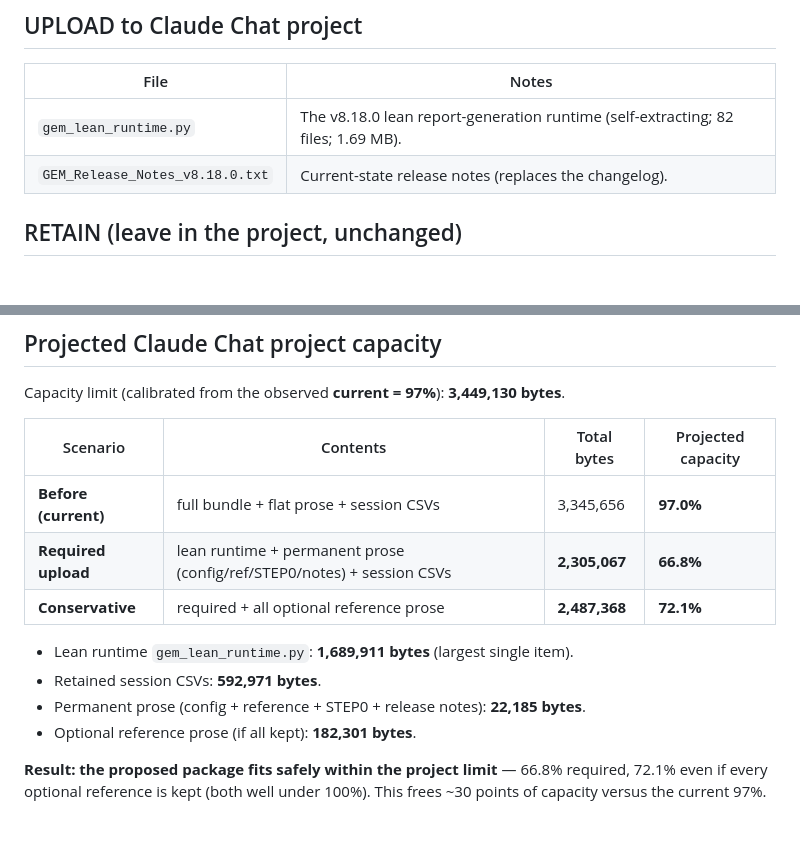
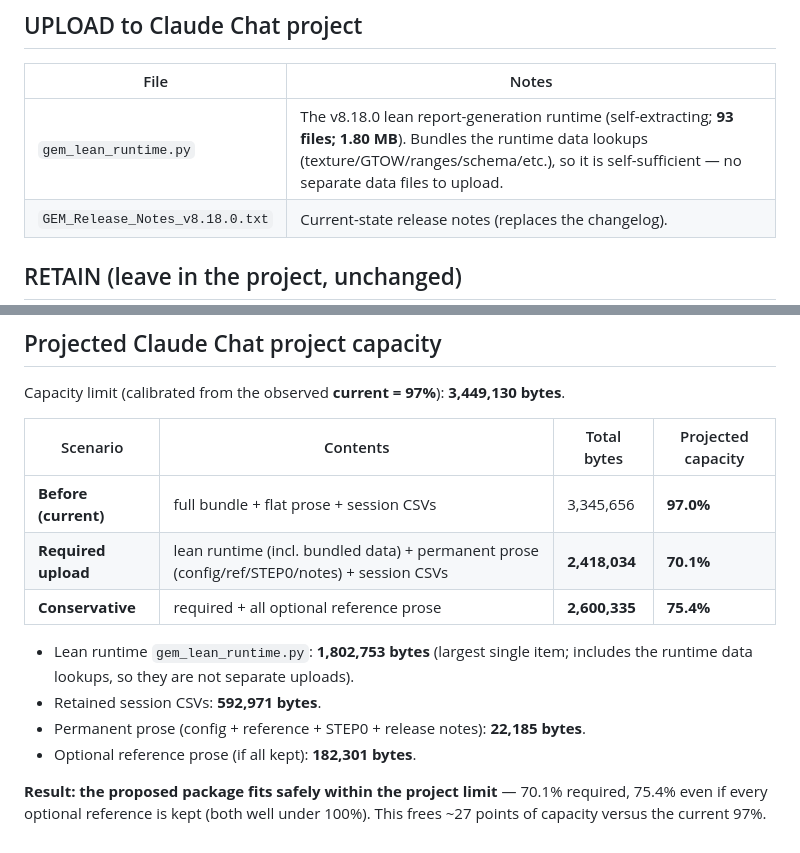
Before and after one commit to drzilla/Pokerbot, a Markdown page: CLAUDE_CHAT_RUNTIME_REPLACEMENT_v8.18.0.md, 2 parts joined by grey strips. Rendered like a GitHub page; blank space fills up the shorter version.

Commit message:
v8.18.0 docs: correct Claude Chat capacity for the complete lean runtime
The lean runtime now bundles the runtime data lookups (afa753f), so its size is
1.80 MB (93 files), not 1.69 MB. Recompute projected capacity against the actual
self-sufficient runtime: 70.1% required / 75.4% conservative (was 66.8/72.1,
computed against the pre-fix incomplete runtime). Still safely within the limit;
frees ~27 points versus the current 97%. No product or runtime change.

Co-Authored-By: Claude Opus 4.8 <noreply@anthropic.com>

```diff
--- a/CLAUDE_CHAT_RUNTIME_REPLACEMENT_v8.18.0.md
+++ b/CLAUDE_CHAT_RUNTIME_REPLACEMENT_v8.18.0.md
@@ -24,7 +24,7 @@ session CSVs are RETAINED throughout.
 
 | File | Notes |
 |------|-------|
-| `gem_lean_runtime.py` | The v8.18.0 lean report-generation runtime (self-extracting; 82 files; 1.69 MB). |
+| `gem_lean_runtime.py` | The v8.18.0 lean report-generation runtime (self-extracting; **93 files; 1.80 MB**). Bundles the runtime data lookups (texture/GTOW/ranges/schema/etc.), so it is self-sufficient — no separate data files to upload. |
 | `GEM_Release_Notes_v8.18.0.txt` | Current-state release notes (replaces the changelog). |
 
 ## RETAIN (leave in the project, unchanged)
@@ -67,14 +67,14 @@ Capacity limit (calibrated from the observed **current = 97%**): **3,449,130 byt
 | Scenario | Contents | Total bytes | Projected capacity |
 |----------|----------|-------------|--------------------|
 | **Before (current)** | full bundle + flat prose + session CSVs | 3,345,656 | **97.0%** |
-| **Required upload** | lean runtime + permanent prose (config/ref/STEP0/notes) + session CSVs | **2,305,067** | **66.8%** |
-| **Conservative** | required + all optional reference prose | **2,487,368** | **72.1%** |
+| **Required upload** | lean runtime (incl. bundled data) + permanent prose (config/ref/STEP0/notes) + session CSVs | **2,418,034** | **70.1%** |
+| **Conservative** | required + all optional reference prose | **2,600,335** | **75.4%** |
 
-- Lean runtime `gem_lean_runtime.py`: **1,689,911 bytes** (largest single item).
+- Lean runtime `gem_lean_runtime.py`: **1,802,753 bytes** (largest single item; includes the runtime data lookups, so they are not separate uploads).
 - Retained session CSVs: **592,971 bytes**.
 - Permanent prose (config + reference + STEP0 + release notes): **22,185 bytes**.
 - Optional reference prose (if all kept): **182,301 bytes**.
 
-**Result: the proposed package fits safely within the project limit** — 66.8%
-required, 72.1% even if every optional reference is kept (both well under 100%).
-This frees ~30 points of capacity versus the current 97%.
+**Result: the proposed package fits safely within the project limit** — 70.1%
+required, 75.4% even if every optional reference is kept (both well under 100%).
+This frees ~27 points of capacity versus the current 97%.
```
